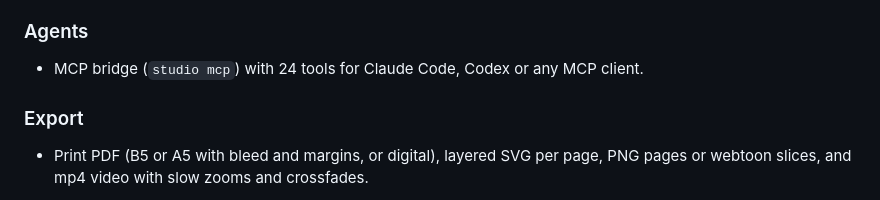
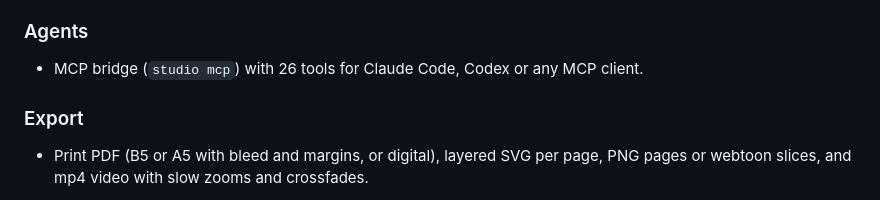
Before and after one commit to Himasnhu-AT/manga-studio, a Markdown page: CHANGELOG.md, the part around the change. GitHub-like rendering.

```diff
--- a/CHANGELOG.md
+++ b/CHANGELOG.md
@@ -38,7 +38,7 @@ Developer ID and notarized by Apple.
 - Language stages run on your agent, a local Ollama model or a no-LLM heuristic.
 
 ### Agents
-- MCP bridge (`studio mcp`) with 24 tools for Claude Code, Codex or any MCP client.
+- MCP bridge (`studio mcp`) with 26 tools for Claude Code, Codex or any MCP client.
 
 ### Export
 - Print PDF (B5 or A5 with bleed and margins, or digital), layered SVG per page, PNG pages or
```
Also changed, not shown: README.md (+9 -1 lines), docs/media/page-1.jpg (added), docs/media/page-2.jpg (added), docs/media/page-3.jpg (added), 2 other files.
